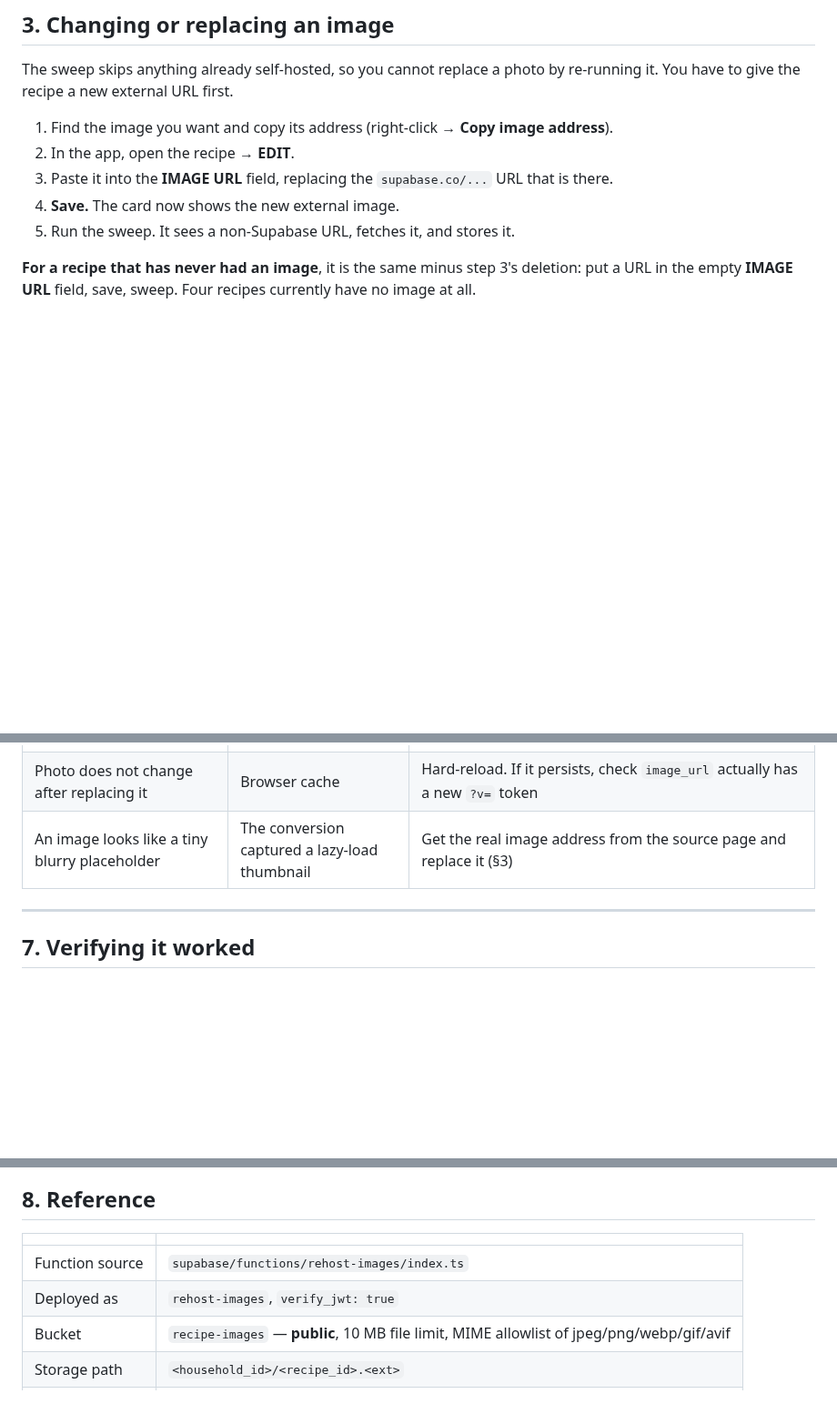
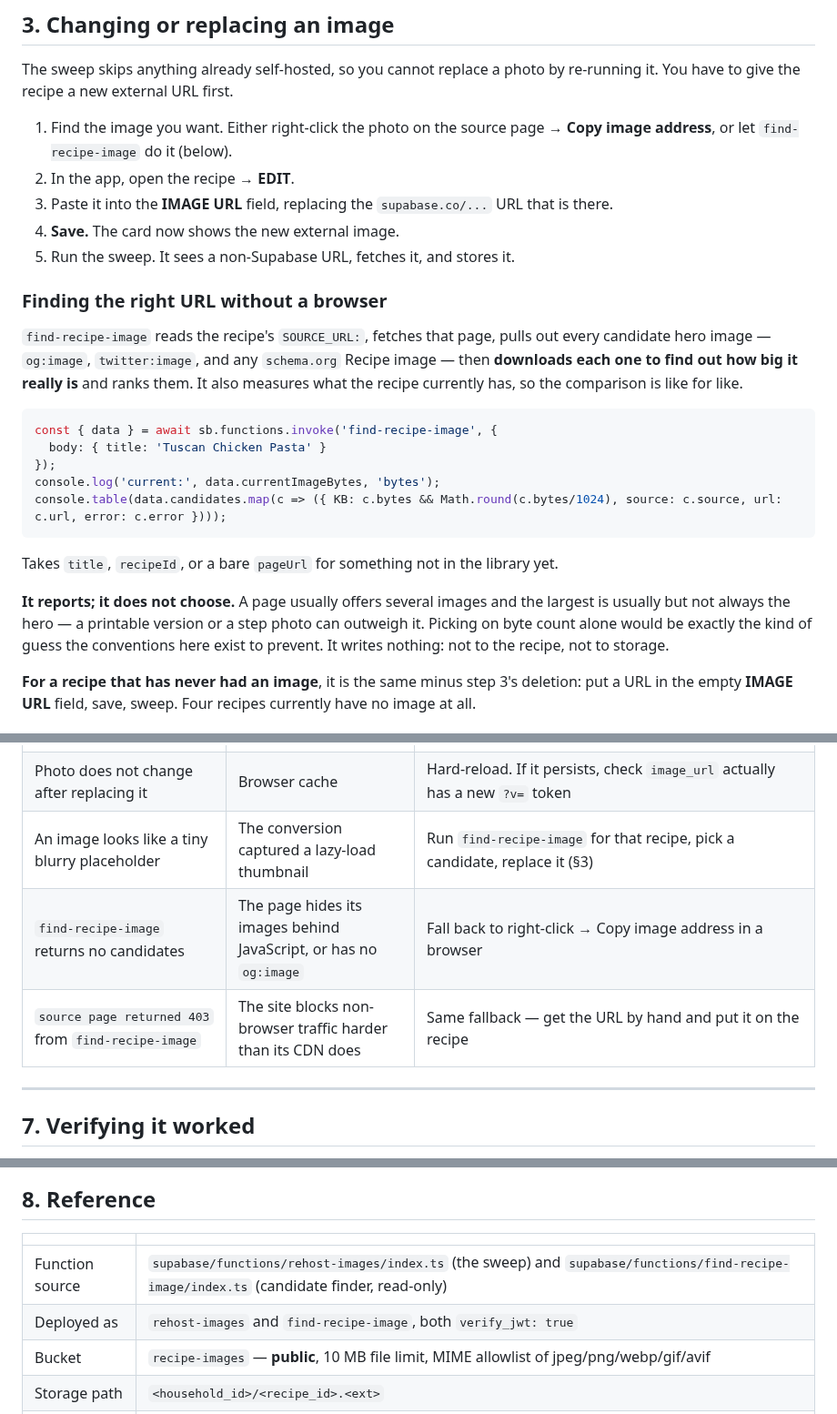
Before and after one commit to crispy-lettuce/RecipeFlowKeeper, a Markdown page: docs/IMAGES.md, 3 parts joined by grey strips. Shown at 91% size. Drawn GitHub-style; blank space fills up the shorter version.

Commit message:
Document the image finder where someone looking for it would be
IMAGES.md §3 told you to get the real image address from the source page
and left you to work out how. Now it says, and the troubleshooting table
covers the two ways the finder itself can come up empty — a page that
hides its images behind JavaScript, and a site that blocks non-browser
traffic harder than its CDN does. Both fall back to a browser, which is
worth saying rather than leaving as a dead end.

Co-Authored-By: Claude Opus 5 <noreply@anthropic.com>
Claude-Session: https://claude.ai/code/session_01Sa1upQssnLYbzhFqJG6XfT

````diff
--- a/docs/IMAGES.md
+++ b/docs/IMAGES.md
@@ -98,11 +98,34 @@ store it:
 The sweep skips anything already self-hosted, so you cannot replace a photo by re-running it. You
 have to give the recipe a new external URL first.
 
-1. Find the image you want and copy its address (right-click → **Copy image address**).
+1. Find the image you want. Either right-click the photo on the source page → **Copy image
+   address**, or let `find-recipe-image` do it (below).
 2. In the app, open the recipe → **EDIT**.
 3. Paste it into the **IMAGE URL** field, replacing the `supabase.co/...` URL that is there.
 4. **Save.** The card now shows the new external image.
 5. Run the sweep. It sees a non-Supabase URL, fetches it, and stores it.
+
+### Finding the right URL without a browser
+
+`find-recipe-image` reads the recipe's `SOURCE_URL:`, fetches that page, pulls out every
+candidate hero image — `og:image`, `twitter:image`, and any `schema.org` Recipe image — then
+**downloads each one to find out how big it really is** and ranks them. It also measures what the
+recipe currently has, so the comparison is like for like.
+
+```js
+const { data } = await sb.functions.invoke('find-recipe-image', {
+  body: { title: 'Tuscan Chicken Pasta' }
+});
+console.log('current:', data.currentImageBytes, 'bytes');
+console.table(data.candidates.map(c => ({ KB: c.bytes && Math.round(c.bytes/1024), source: c.source, url: c.url, error: c.error })));
+```
+
+Takes `title`, `recipeId`, or a bare `pageUrl` for something not in the library yet.
+
+**It reports; it does not choose.** A page usually offers several images and the largest is
+usually but not always the hero — a printable version or a step photo can outweigh it. Picking on
+byte count alone would be exactly the kind of guess the conventions here exist to prevent. It
+writes nothing: not to the recipe, not to storage.
 
 **For a recipe that has never had an image**, it is the same minus step 3's deletion: put a URL in
 the empty **IMAGE URL** field, save, sweep. Four recipes currently have no image at all.
@@ -176,7 +199,9 @@ silently in the night.
 | One recipe reports `source returned 403` | That CDN refused us | The function already sends a browser User-Agent, which is what makes the other 28 work. If one host still refuses, download the image and host it somewhere reachable |
 | `not an image (content-type: text/html)` | The URL returns an error page, not a photo | The URL is wrong or the image has been removed. Find a new one |
 | Photo does not change after replacing it | Browser cache | Hard-reload. If it persists, check `image_url` actually has a new `?v=` token |
-| An image looks like a tiny blurry placeholder | The conversion captured a lazy-load thumbnail | Get the real image address from the source page and replace it (§3) |
+| An image looks like a tiny blurry placeholder | The conversion captured a lazy-load thumbnail | Run `find-recipe-image` for that recipe, pick a candidate, replace it (§3) |
+| `find-recipe-image` returns no candidates | The page hides its images behind JavaScript, or has no `og:image` | Fall back to right-click → Copy image address in a browser |
+| `source page returned 403` from `find-recipe-image` | The site blocks non-browser traffic harder than its CDN does | Same fallback — get the URL by hand and put it on the recipe |
 
 ---
 
@@ -221,8 +246,8 @@ truncated download, and nothing else catches that.
 
 | | |
 | --- | --- |
-| Function source | `supabase/functions/rehost-images/index.ts` |
-| Deployed as | `rehost-images`, `verify_jwt: true` |
+| Function source | `supabase/functions/rehost-images/index.ts` (the sweep) and `supabase/functions/find-recipe-image/index.ts` (candidate finder, read-only) |
+| Deployed as | `rehost-images` and `find-recipe-image`, both `verify_jwt: true` |
 | Bucket | `recipe-images` — **public**, 10 MB file limit, MIME allowlist of jpeg/png/webp/gif/avif |
 | Storage path | `<household_id>/<recipe_id>.<ext>` |
 | Public URL | `<project>/storage/v1/object/public/recipe-images/<path>?v=<unix seconds>` |
````
Also changed, not shown: docs/ARCHITECTURE.md (+1 -1 lines).
